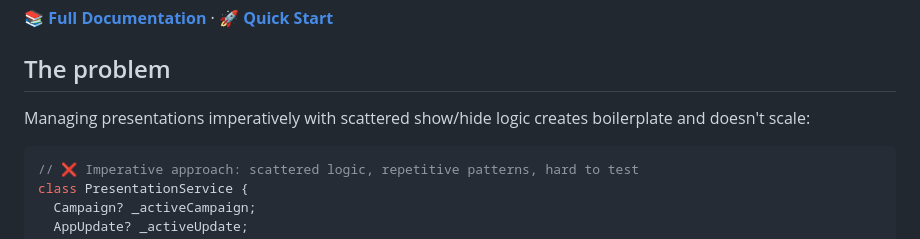
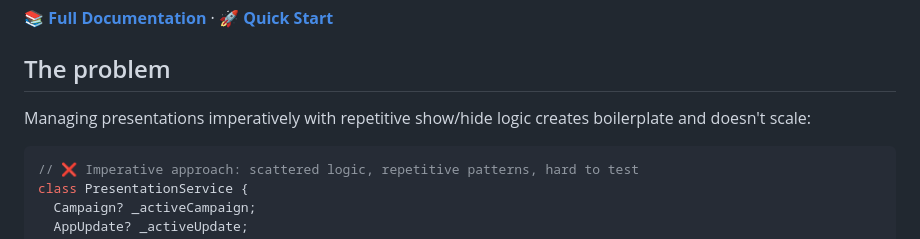
Before and after one commit to itsezlife/presentum, a Markdown page: README.md, the part around the change. Rendered like a GitHub page.

Commit message:
docs: refine README to enhance clarity on presentation management

````diff
--- a/README.md
+++ b/README.md
@@ -14,7 +14,7 @@ Instead of spreading show/hide logic across your widgets, you describe **what**
 
 ## The problem
 
-Managing presentations imperatively with scattered show/hide logic creates boilerplate and doesn't scale:
+Managing presentations imperatively with repetitive show/hide logic creates boilerplate and doesn't scale:
 
 ```dart
 // ❌ Imperative approach: scattered logic, repetitive patterns, hard to test
````
